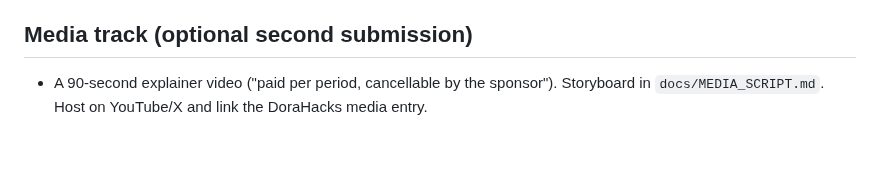
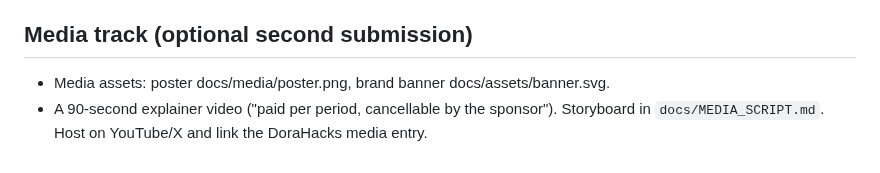
Before and after one commit to juangh123/streamvault.cash, a Markdown page: docs/COMPLIANCE.md, the part around the change. Drawn GitHub-style.

```diff
--- a/docs/COMPLIANCE.md
+++ b/docs/COMPLIANCE.md
@@ -26,5 +26,6 @@ The hackathon has seven mandatory requirements. Failing any one disqualifies the
 
 ## Media track (optional second submission)
 
+- Media assets: poster docs/media/poster.png, brand banner docs/assets/banner.svg.
 - A 90-second explainer video ("paid per period, cancellable by the sponsor"). Storyboard in
   `docs/MEDIA_SCRIPT.md`. Host on YouTube/X and link the DoraHacks media entry.
```
Also changed, not shown: README.md (+4 -0 lines), docs/MEDIA_SCRIPT.md (+3 -0 lines), docs/RUNBOOK.md (added, +66 -0 lines), docs/SECURITY_REVIEW.md (added, +48 -0 lines), docs/assets/app-claim.png (added), docs/assets/app.png (added), docs/media/poster.png (added), 8 other files.
